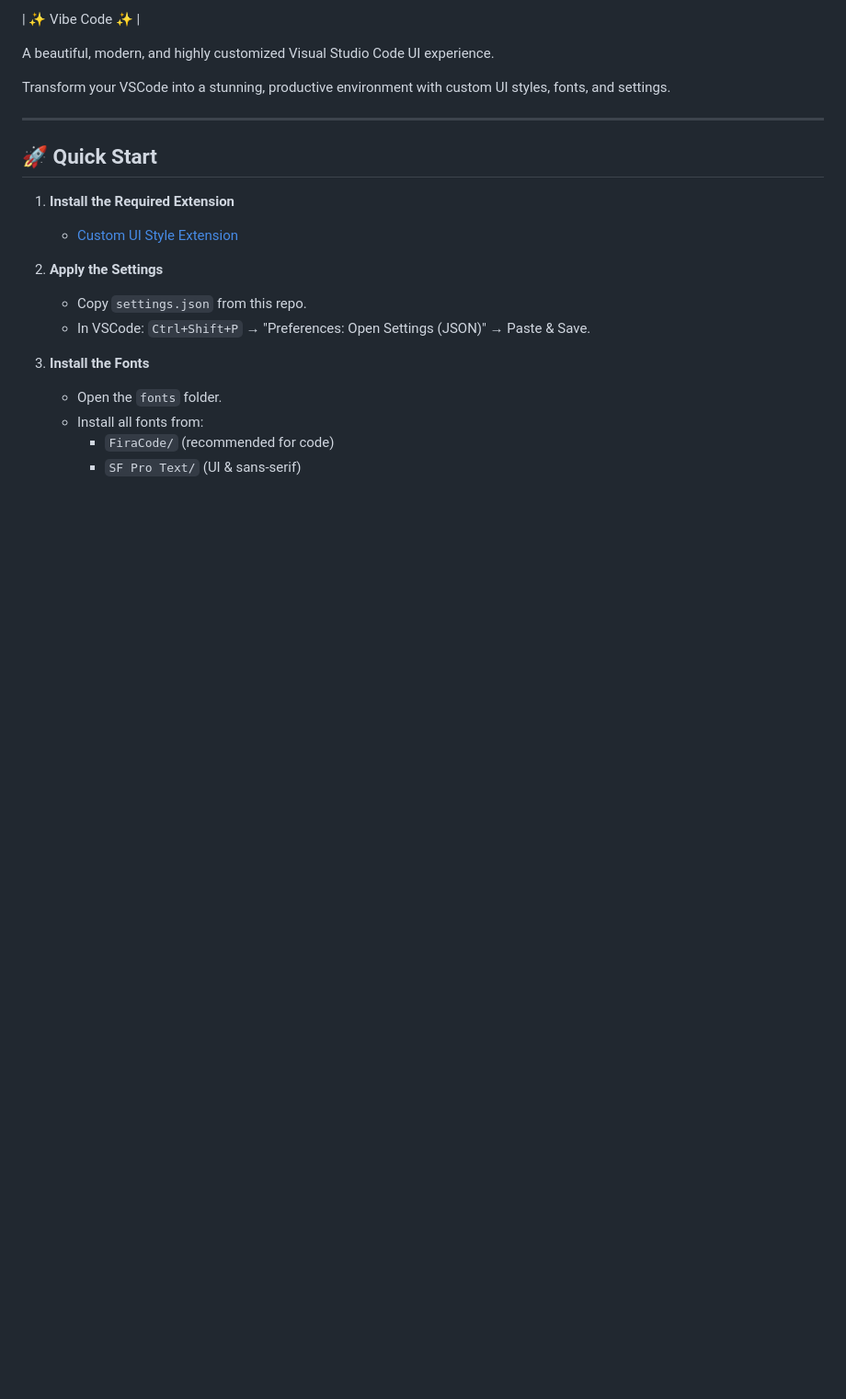
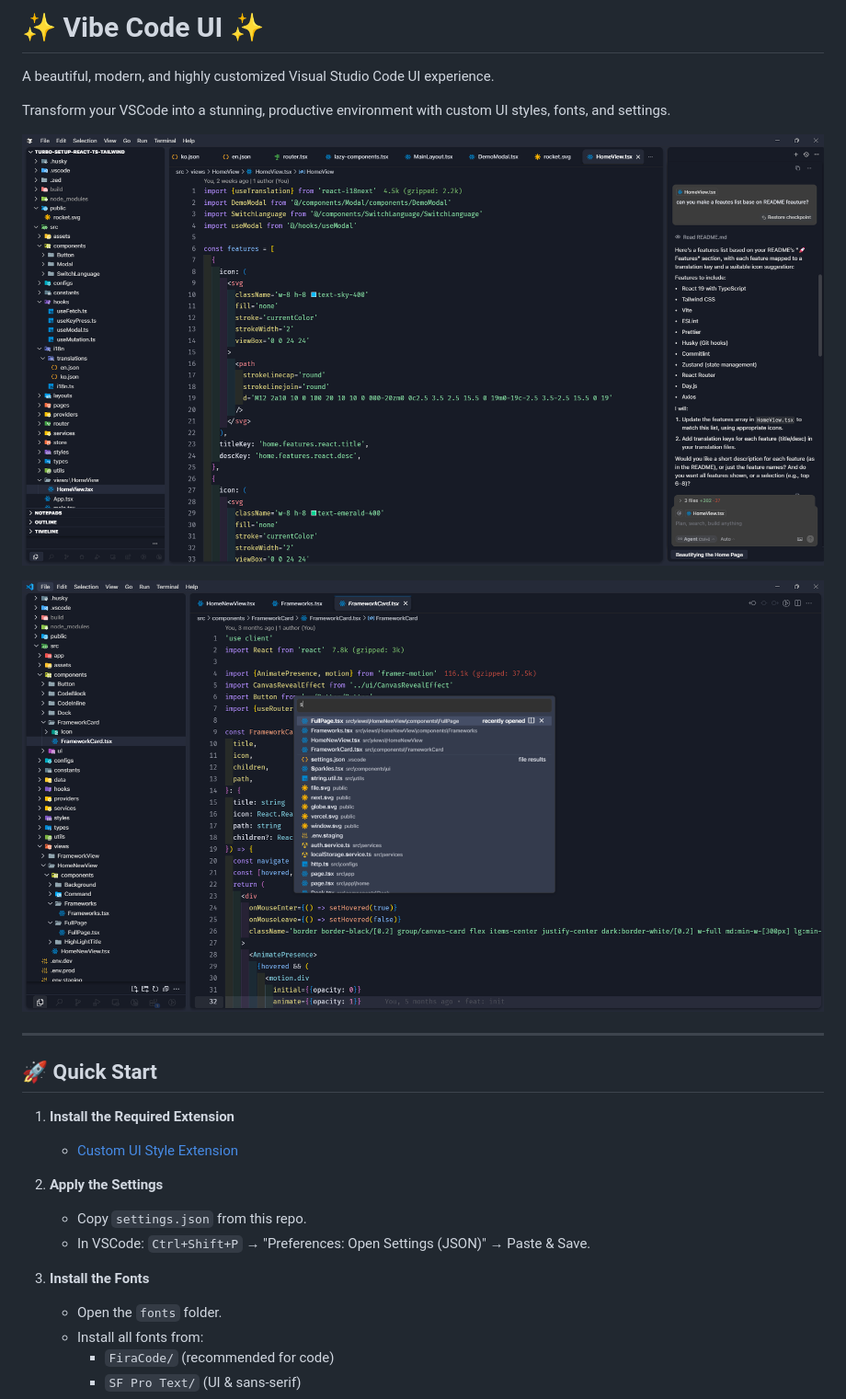
Before and after one commit to khoivudevz/vibe-code, a Markdown page: README.md, the part around the change printed below. Shown: that part at 92% size. GitHub-like rendering; pictures changed too: screenshots/vscode-vibe-preview-2.png (added); blank space fills up the shorter version.

Commit message:
chore: update README

```diff
--- a/README.md
+++ b/README.md
@@ -1,8 +1,12 @@
-| ✨ Vibe Code ✨ |
+# ✨ Vibe Code UI ✨
 
 A beautiful, modern, and highly customized Visual Studio Code UI experience.
 
 Transform your VSCode into a stunning, productive environment with custom UI styles, fonts, and settings.
+
+![Vibe Code UI Preview](screenshots/vscode-vibe-preview.png)
+
+![Vibe Code UI Preview](screenshots/vscode-vibe-preview-2.png)
 
 ---
 
```
Also changed, not shown: other parts of README.md (+1 -7 lines).
